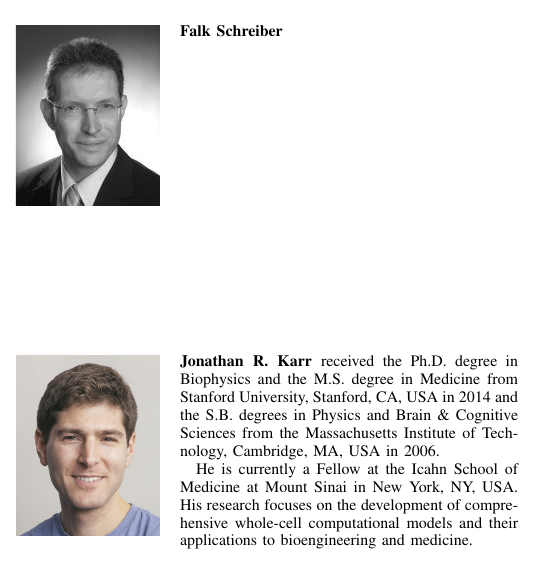
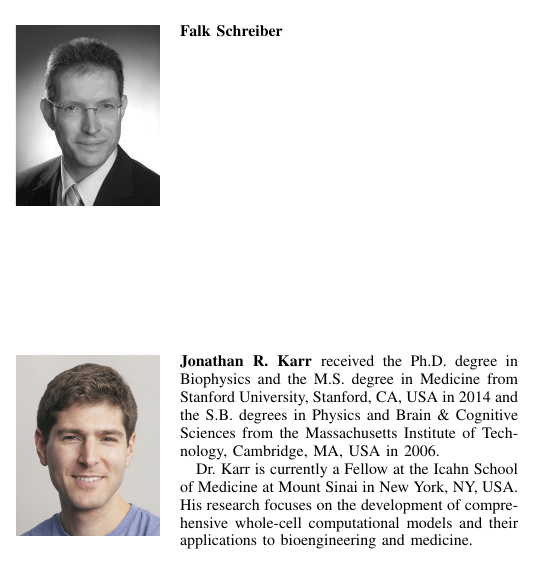
Before and after one commit to whole-cell-tutors/meeting-report, a LaTeX paper (report.tex): part of one column of page 4 of 4, cut so that both start at the same text. Compiled offline with pdfLaTeX.

Commit message:
editing bio

```diff
--- a/report.tex
+++ b/report.tex
@@ -283,7 +283,7 @@ The course was supported by a grant from the Volkswagen Foundation to DW and FS.
 \begin{IEEEbiography}[{\includegraphics[width=1in,height=1.25in,clip,keepaspectratio]{photos/karr.jpg}}]{Jonathan R. Karr}
 received the Ph.D. degree in Biophysics and the M.S. degree in Medicine from Stanford University, Stanford, CA, USA in 2014 and the S.B. degrees in Physics and Brain \& Cognitive Sciences from the Massachusetts Institute of Technology, Cambridge, MA, USA in 2006.
 
-He is currently a Fellow at the Icahn School of Medicine at Mount Sinai in New York, NY, USA. His research focuses on the development of comprehensive whole-cell computational models and their applications to bioengineering and medicine.
+Dr. Karr is currently a Fellow at the Icahn School of Medicine at Mount Sinai in New York, NY, USA. His research focuses on the development of comprehensive whole-cell computational models and their applications to bioengineering and medicine.
 \end{IEEEbiography}
 % or if you just want to reserve a space for a photo:
 
```
